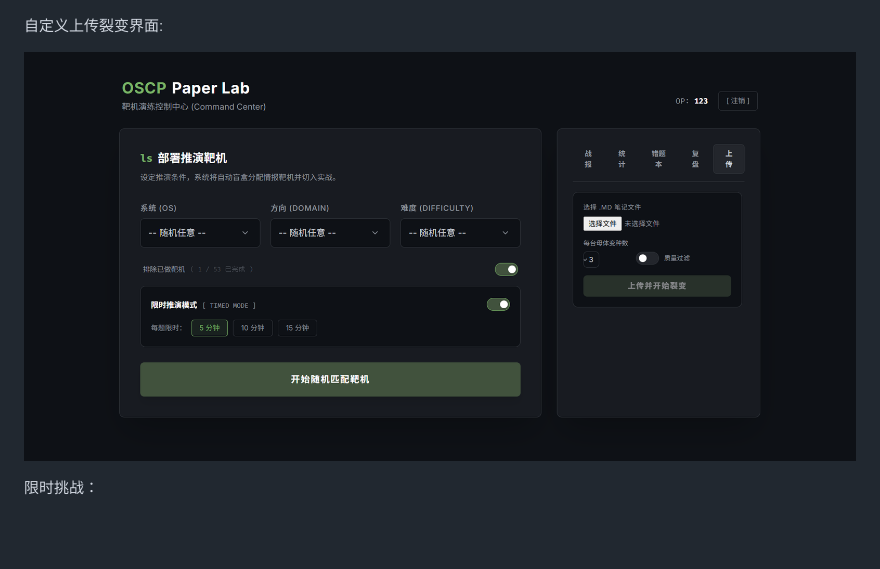
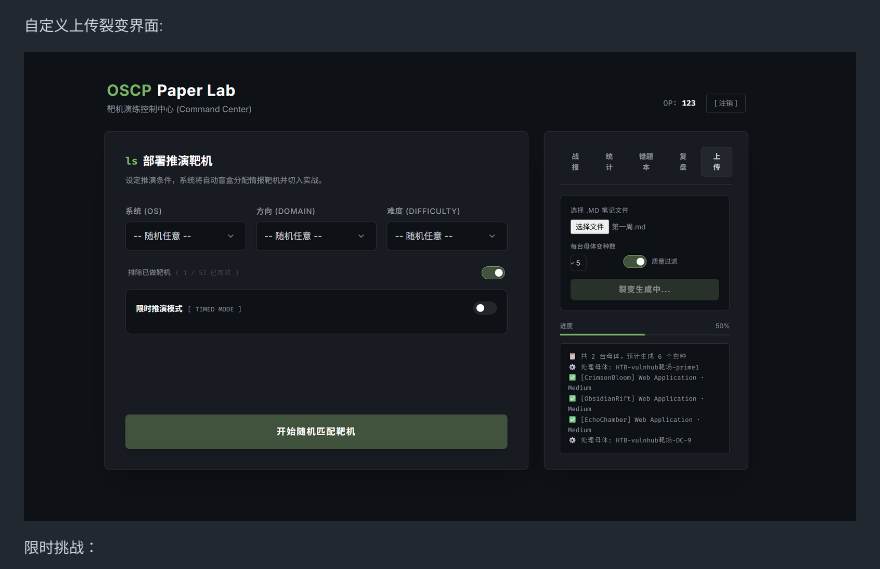
Before and after one commit to cxtwit/PaperLab, a Markdown page: README.md, the part around the change. Drawn GitHub-style; pictures changed too: images/README/image-20260403134223503.png (deleted), images/README/image-20260405233622581.png (added); blank space fills up the shorter version.

Commit message:
papaerlab

```diff
--- a/README.md
+++ b/README.md
@@ -24,7 +24,7 @@ PaperLab 是一款基于大语言模型 (LLM) 的网络安全纸上推演靶场
 
 自定义上传裂变界面:
 
-![image-20260403134223503](./images/README/image-20260403134223503.png)
+![image-20260405233622581](./images/README/image-20260405233622581.png)
 
 限时挑战：
 
```
Also changed, not shown: 1 other file.
